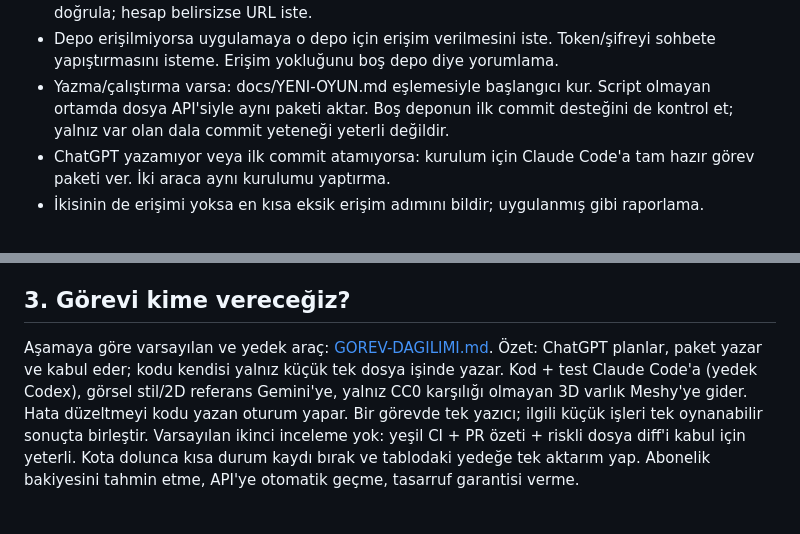
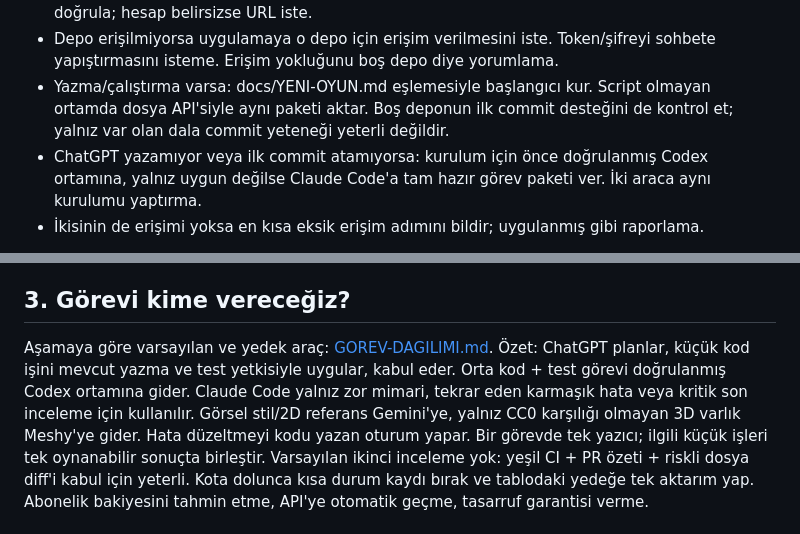
Before and after one commit to SerkanAydin06/game-studio-template, a Markdown page: docs/CHATGPT-YONETICI.md, 2 parts joined by grey strips. Rendered like a GitHub page.

Commit message:
fix: eliminate outdated Claude-first routing instructions

```diff
--- a/docs/CHATGPT-YONETICI.md
+++ b/docs/CHATGPT-YONETICI.md
@@ -30,7 +30,7 @@ yeteneklerini kontrol et. Bir aboneliğin varlığı bu yetkilerin verildiği an
 - Yazma/çalıştırma varsa: docs/YENI-OYUN.md eşlemesiyle başlangıcı kur.
   Script olmayan ortamda dosya API'siyle aynı paketi aktar.
   Boş deponun ilk commit desteğini de kontrol et; yalnız var olan dala commit yeteneği yeterli değildir.
-- ChatGPT yazamıyor veya ilk commit atamıyorsa: kurulum için Claude Code'a
+- ChatGPT yazamıyor veya ilk commit atamıyorsa: kurulum için önce doğrulanmış Codex ortamına, yalnız uygun değilse Claude Code'a
   tam hazır görev paketi ver. İki araca aynı kurulumu yaptırma.
 - İkisinin de erişimi yoksa en kısa eksik erişim adımını bildir; uygulanmış gibi raporlama.
 
@@ -47,9 +47,7 @@ Kurulumdan sonra oyun deposu çalışma merkezidir; tüm çekirdeği her tur yen
 
 ## 3. Görevi kime vereceğiz?
 Aşamaya göre varsayılan ve yedek araç: [GOREV-DAGILIMI.md](GOREV-DAGILIMI.md). Özet:
-ChatGPT planlar, paket yazar ve kabul eder; kodu kendisi yalnız küçük tek dosya işinde yazar.
-Kod + test Claude Code'a (yedek Codex), görsel stil/2D referans Gemini'ye, yalnız CC0 karşılığı
-olmayan 3D varlık Meshy'ye gider. Hata düzeltmeyi kodu yazan oturum yapar.
+ChatGPT planlar, küçük kod işini mevcut yazma ve test yetkisiyle uygular, kabul eder. Orta kod + test görevi doğrulanmış Codex ortamına gider. Claude Code yalnız zor mimari, tekrar eden karmaşık hata veya kritik son inceleme için kullanılır. Görsel stil/2D referans Gemini'ye, yalnız CC0 karşılığı olmayan 3D varlık Meshy'ye gider. Hata düzeltmeyi kodu yazan oturum yapar.
 Bir görevde tek yazıcı; ilgili küçük işleri tek oynanabilir sonuçta birleştir.
 Varsayılan ikinci inceleme yok: yeşil CI + PR özeti + riskli dosya diff'i kabul için yeterli.
 Kota dolunca kısa durum kaydı bırak ve tablodaki yedeğe tek aktarım yap.
```
